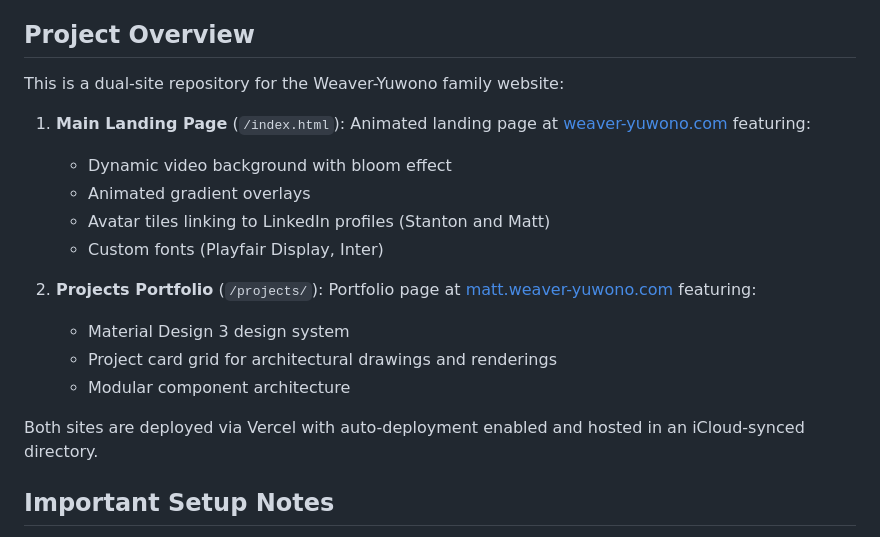
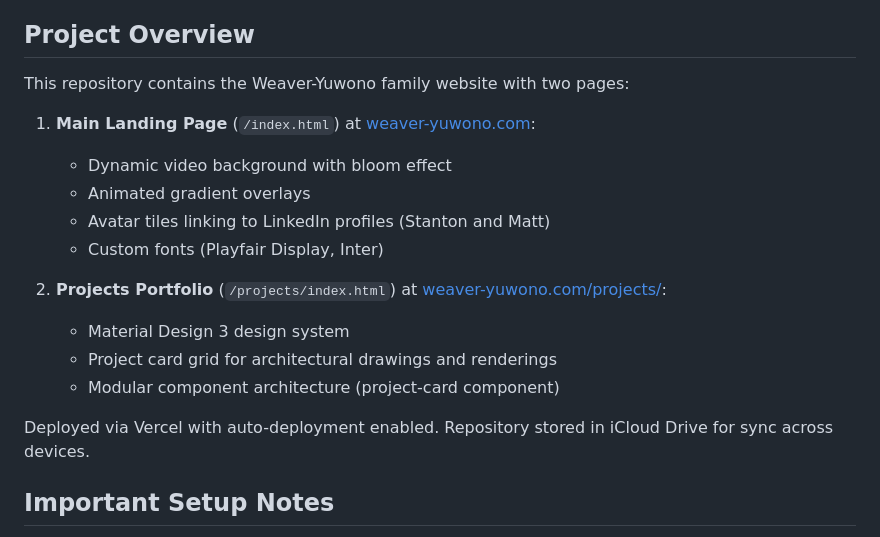
Before and after one commit to mwyuwono/Weaver-Yuwono-Home-Page, a Markdown page: CLAUDE.md, the part around one of its changes. GitHub-like rendering.

```diff
--- a/CLAUDE.md
+++ b/CLAUDE.md
@@ -4,20 +4,20 @@ This file provides guidance to Claude Code (claude.ai/code) when working with co
 
 ## Project Overview
 
-This is a dual-site repository for the Weaver-Yuwono family website:
+This repository contains the Weaver-Yuwono family website with two pages:
 
-1. **Main Landing Page** (`/index.html`): Animated landing page at [weaver-yuwono.com](https://weaver-yuwono.com) featuring:
+1. **Main Landing Page** (`/index.html`) at [weaver-yuwono.com](https://weaver-yuwono.com):
    - Dynamic video background with bloom effect
    - Animated gradient overlays
    - Avatar tiles linking to LinkedIn profiles (Stanton and Matt)
    - Custom fonts (Playfair Display, Inter)
 
-2. **Projects Portfolio** (`/projects/`): Portfolio page at [matt.weaver-yuwono.com](https://matt.weaver-yuwono.com) featuring:
+2. **Projects Portfolio** (`/projects/index.html`) at [weaver-yuwono.com/projects/](https://weaver-yuwono.com/projects/):
    - Material Design 3 design system
    - Project card grid for architectural drawings and renderings
-   - Modular component architecture
+   - Modular component architecture (project-card component)
 
-Both sites are deployed via Vercel with auto-deployment enabled and hosted in an iCloud-synced directory.
+Deployed via Vercel with auto-deployment enabled. Repository stored in iCloud Drive for sync across devices.
 
 ## Important Setup Notes
 
```
Also changed, not shown: other parts of CLAUDE.md (+26 -40 lines), README.md (+13 -13 lines).
